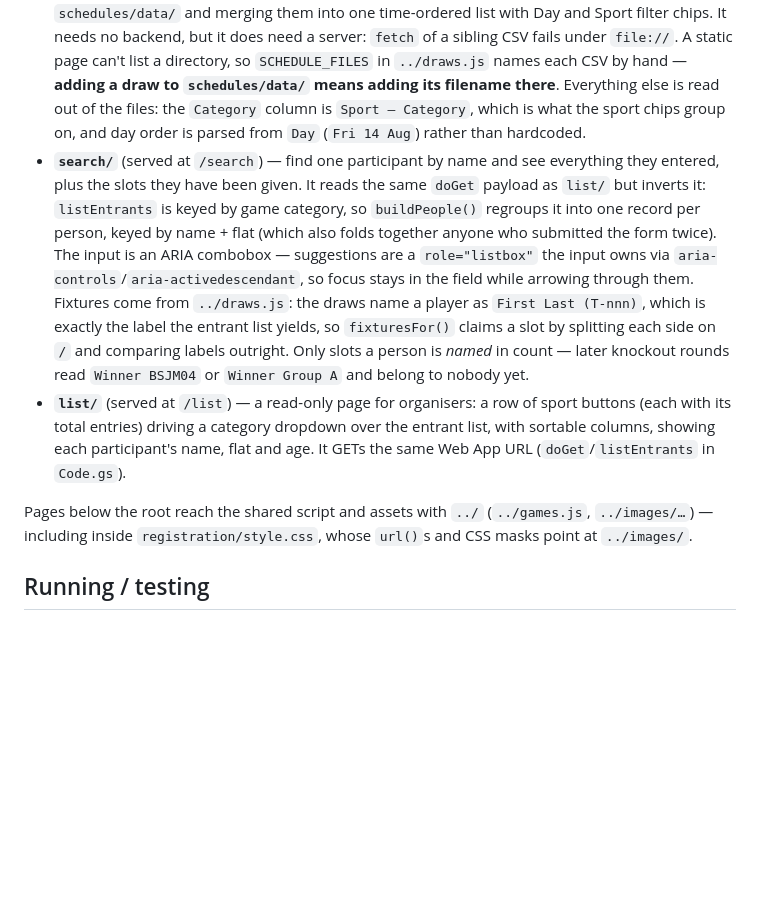
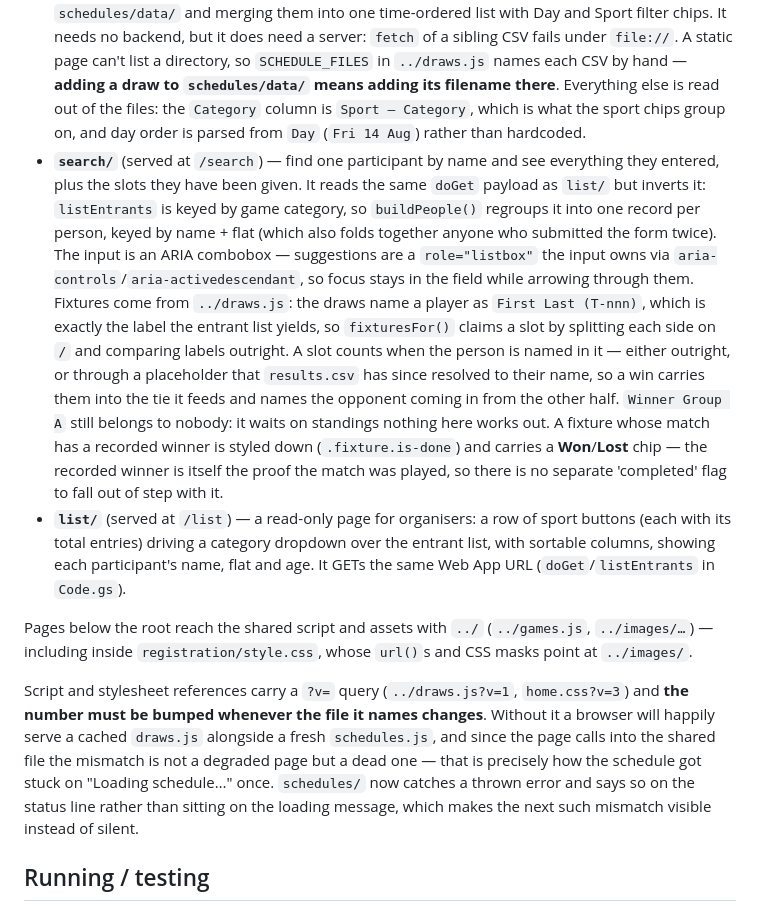
Before and after one commit to kaunteya/jade-indoor, a Markdown page: CLAUDE.md, the part around one of its changes. Drawn GitHub-style; blank space fills up the shorter version.

```diff
--- a/CLAUDE.md
+++ b/CLAUDE.md
@@ -9,10 +9,12 @@ A small static site (Jade Indoor Sports Festival) with no build step and no depe
 - **`index.html` + `home.css`** — the landing page, three stacked destination cards (Participants list, Schedule, Search) above a plain "Registrations closed" line. There is no Registration card: entries have closed, so it was removed rather than shown inert — the page is still deployed at `/registration`, just unlinked. Re-enable it by adding an `<a class="home-card" href="registration/">` back to `.home-nav` and dropping the `.closed-note`.
 - **`registration/`** (`index.html` + `style.css` + `app.js`, served at `/registration`) — the registration form. `app.js` POSTs it to a Google Apps Script Web App (`apps-script/Code.gs`), which appends a row to a Google Sheet.
 - **`schedules/`** (served at `/schedules`) — the public schedule, built by fetching every draw in `schedules/data/` and merging them into one time-ordered list with Day and Sport filter chips. It needs no backend, but it does need a server: `fetch` of a sibling CSV fails under `file://`. A static page can't list a directory, so `SCHEDULE_FILES` in `../draws.js` names each CSV by hand — **adding a draw to `schedules/data/` means adding its filename there**. Everything else is read out of the files: the `Category` column is `Sport — Category`, which is what the sport chips group on, and day order is parsed from `Day` (`Fri 14 Aug`) rather than hardcoded.
-- **`search/`** (served at `/search`) — find one participant by name and see everything they entered, plus the slots they have been given. It reads the same `doGet` payload as `list/` but inverts it: `listEntrants` is keyed by game category, so `buildPeople()` regroups it into one record per person, keyed by name + flat (which also folds together anyone who submitted the form twice). The input is an ARIA combobox — suggestions are a `role="listbox"` the input owns via `aria-controls`/`aria-activedescendant`, so focus stays in the field while arrowing through them. Fixtures come from `../draws.js`: the draws name a player as `First Last (T-nnn)`, which is exactly the label the entrant list yields, so `fixturesFor()` claims a slot by splitting each side on `/` and comparing labels outright. Only slots a person is *named* in count — later knockout rounds read `Winner BSJM04` or `Winner Group A` and belong to nobody yet.
+- **`search/`** (served at `/search`) — find one participant by name and see everything they entered, plus the slots they have been given. It reads the same `doGet` payload as `list/` but inverts it: `listEntrants` is keyed by game category, so `buildPeople()` regroups it into one record per person, keyed by name + flat (which also folds together anyone who submitted the form twice). The input is an ARIA combobox — suggestions are a `role="listbox"` the input owns via `aria-controls`/`aria-activedescendant`, so focus stays in the field while arrowing through them. Fixtures come from `../draws.js`: the draws name a player as `First Last (T-nnn)`, which is exactly the label the entrant list yields, so `fixturesFor()` claims a slot by splitting each side on `/` and comparing labels outright. A slot counts when the person is named in it — either outright, or through a placeholder that `results.csv` has since resolved to their name, so a win carries them into the tie it feeds and names the opponent coming in from the other half. `Winner Group A` still belongs to nobody: it waits on standings nothing here works out. A fixture whose match has a recorded winner is styled down (`.fixture.is-done`) and carries a **Won**/**Lost** chip — the recorded winner is itself the proof the match was played, so there is no separate 'completed' flag to fall out of step with it.
 - **`list/`** (served at `/list`) — a read-only page for organisers: a row of sport buttons (each with its total entries) driving a category dropdown over the entrant list, with sortable columns, showing each participant's name, flat and age. It GETs the same Web App URL (`doGet`/`listEntrants` in `Code.gs`).
 
 Pages below the root reach the shared script and assets with `../` (`../games.js`, `../images/…`) — including inside `registration/style.css`, whose `url()`s and CSS masks point at `../images/`.
+
+Script and stylesheet references carry a `?v=` query (`../draws.js?v=1`, `home.css?v=3`) and **the number must be bumped whenever the file it names changes**. Without it a browser will happily serve a cached `draws.js` alongside a fresh `schedules.js`, and since the page calls into the shared file the mismatch is not a degraded page but a dead one — that is precisely how the schedule got stuck on "Loading schedule…" once. `schedules/` now catches a thrown error and says so on the status line rather than sitting on the loading message, which makes the next such mismatch visible instead of silent.
 
 ## Running / testing
 
```
Also changed, not shown: other parts of CLAUDE.md (+35 -2 lines).
